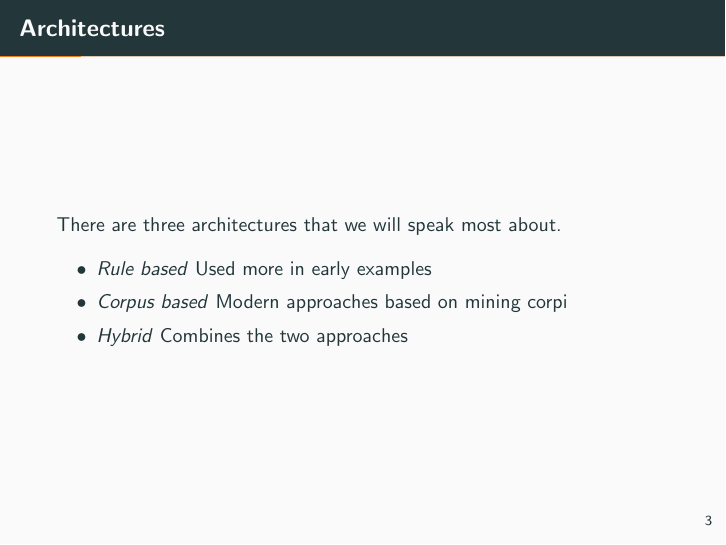
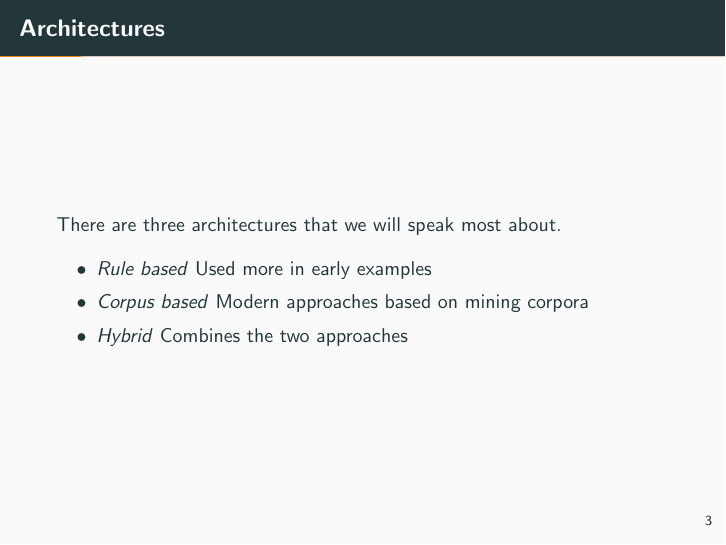
Before and after one commit to seamusgould/CMPU366_Presentation, LaTeX slides (main.tex): page 6 of 37. Compiled offline with pdfLaTeX.

Commit message:
Update main.tex

```diff
--- a/main.tex
+++ b/main.tex
@@ -64,7 +64,7 @@ the unstructured conversations or ‘chats’ characteristic of human-human inte
 There are three architectures that we will speak most about.
 	\begin{itemize}
 	\item \textit{Rule based} Used more in early examples
-	\item \textit{Corpus based} Modern approaches based on mining corpi
+	\item \textit{Corpus based} Modern approaches based on mining corpora
 	\item \textit{Hybrid} Combines the two approaches
 	\end{itemize}
 \end{frame}
```
